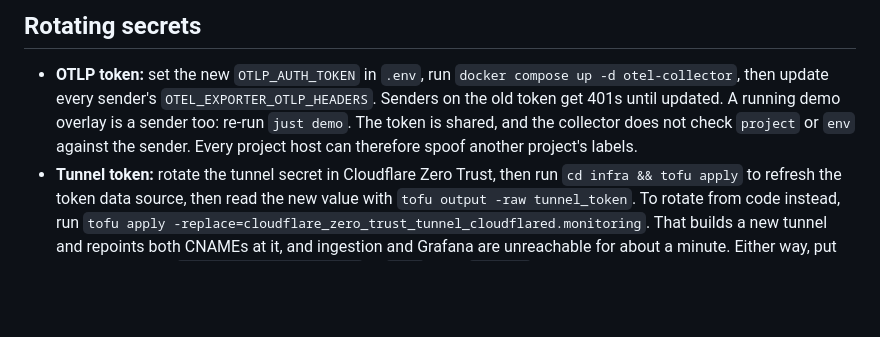
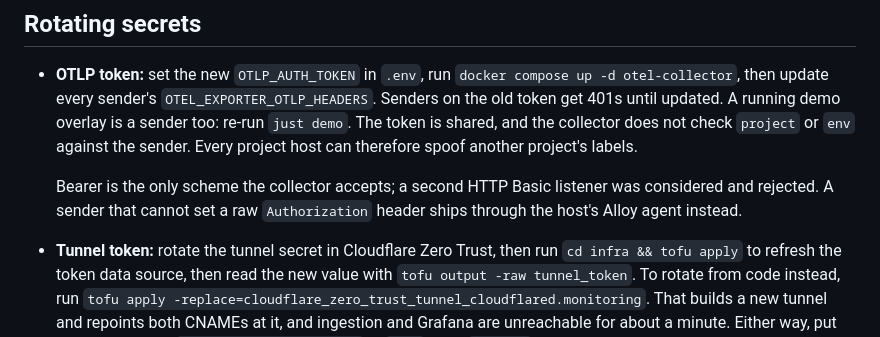
Before and after one commit to CMLPlatform/monitoring, a Markdown page: docs/RUNBOOK.md, the part around the change. GitHub-like rendering; blank space fills up the shorter version.

Commit message:
fix(runbook): clarify collector's authentication scheme and token handling

```diff
--- a/docs/RUNBOOK.md
+++ b/docs/RUNBOOK.md
@@ -87,6 +87,10 @@ on the host.
   The token is shared, and the collector does not check `project` or `env`
   against the sender. Every project host can therefore spoof another
   project's labels.
+
+  Bearer is the only scheme the collector accepts; a second HTTP Basic
+  listener was considered and rejected. A sender that cannot set a raw
+  `Authorization` header ships through the host's Alloy agent instead.
 - **Tunnel token:** rotate the tunnel secret in Cloudflare Zero Trust, then
   run `cd infra && tofu apply` to refresh the token data source, then read
   the new value with `tofu output -raw tunnel_token`. To rotate from code
```
